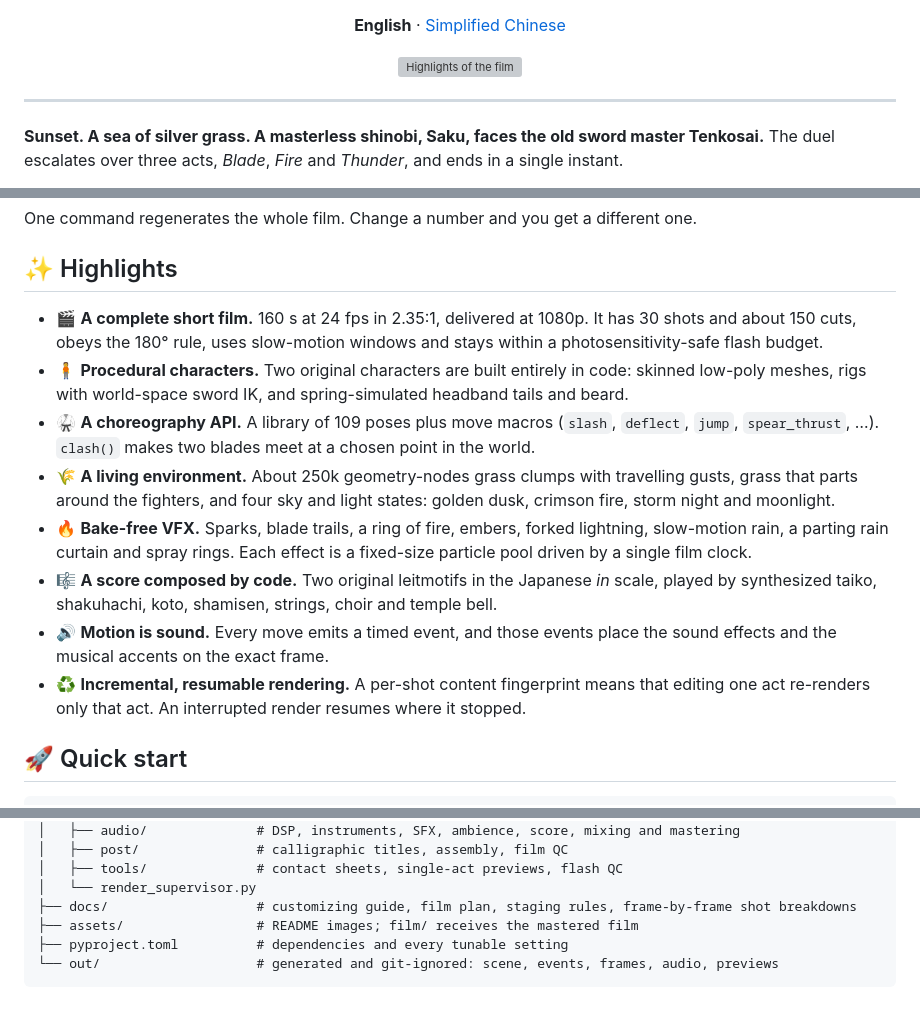
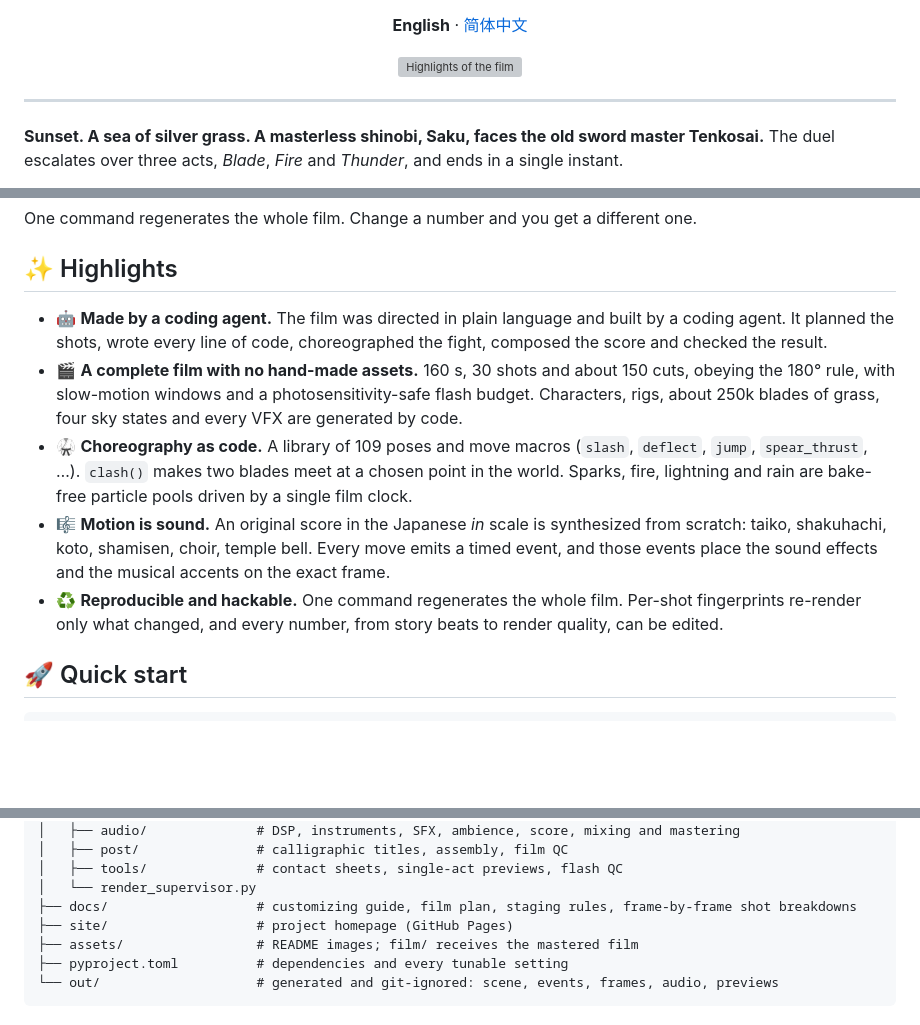
Before and after one commit to ZJUCQR/CodeCinema, a Markdown page: README.md, 3 parts joined by grey strips. Drawn GitHub-style; blank space fills up the shorter version; grey boxes are pictures that could not be loaded.

Commit message:
Add project homepage (English and Chinese) with the full film; five highlights

```diff
--- a/README.md
+++ b/README.md
@@ -12,7 +13,7 @@
 [![ffmpeg](https://img.shields.io/badge/ffmpeg-required-007808?logo=ffmpeg&logoColor=white)](https://ffmpeg.org/)
 [![100% procedural](https://img.shields.io/badge/assets-100%25%20procedural-8a2be2.svg)](#-how-it-works)
 
-**English** · [Simplified Chinese](README.zh-CN.md)
+**English** · [简体中文](README.zh-CN.md)
 
 <img src="assets/images/preview.gif" width="92%" alt="Highlights of the film">
 
@@ -32,14 +33,11 @@ One command regenerates the whole film. Change a number and you get a different
 
 ## ✨ Highlights
 
-- 🎬 **A complete short film.** 160 s at 24 fps in 2.35:1, delivered at 1080p. It has 30 shots and about 150 cuts, obeys the 180° rule, uses slow-motion windows and stays within a photosensitivity-safe flash budget.
-- 🧍 **Procedural characters.** Two original characters are built entirely in code: skinned low-poly meshes, rigs with world-space sword IK, and spring-simulated headband tails and beard.
-- 🥋 **A choreography API.** A library of 109 poses plus move macros (`slash`, `deflect`, `jump`, `spear_thrust`, …). `clash()` makes two blades meet at a chosen point in the world.
-- 🌾 **A living environment.** About 250k geometry-nodes grass clumps with travelling gusts, grass that parts around the fighters, and four sky and light states: golden dusk, crimson fire, storm night and moonlight.
-- 🔥 **Bake-free VFX.** Sparks, blade trails, a ring of fire, embers, forked lightning, slow-motion rain, a parting rain curtain and spray rings. Each effect is a fixed-size particle pool driven by a single film clock.
-- 🎼 **A score composed by code.** Two original leitmotifs in the Japanese *in* scale, played by synthesized taiko, shakuhachi, koto, shamisen, strings, choir and temple bell.
-- 🔊 **Motion is sound.** Every move emits a timed event, and those events place the sound effects and the musical accents on the exact frame.
-- ♻️ **Incremental, resumable rendering.** A per-shot content fingerprint means that editing one act re-renders only that act. An interrupted render resumes where it stopped.
+- 🤖 **Made by a coding agent.** The film was directed in plain language and built by a coding agent. It planned the shots, wrote every line of code, choreographed the fight, composed the score and checked the result.
+- 🎬 **A complete film with no hand-made assets.** 160 s, 30 shots and about 150 cuts, obeying the 180° rule, with slow-motion windows and a photosensitivity-safe flash budget. Characters, rigs, about 250k blades of grass, four sky states and every VFX are generated by code.
+- 🥋 **Choreography as code.** A library of 109 poses and move macros (`slash`, `deflect`, `jump`, `spear_thrust`, …). `clash()` makes two blades meet at a chosen point in the world. Sparks, fire, lightning and rain are bake-free particle pools driven by a single film clock.
+- 🎼 **Motion is sound.** An original score in the Japanese *in* scale is synthesized from scratch: taiko, shakuhachi, koto, shamisen, choir, temple bell. Every move emits a timed event, and those events place the sound effects and the musical accents on the exact frame.
+- ♻️ **Reproducible and hackable.** One command regenerates the whole film. Per-shot fingerprints re-render only what changed, and every number, from story beats to render quality, can be edited.
 
 ## 🚀 Quick start
 
@@ -124,6 +122,7 @@ SilverGrass/
 │   ├── tools/              # contact sheets, single-act previews, flash QC
 │   └── render_supervisor.py
 ├── docs/                   # customizing guide, film plan, staging rules, frame-by-frame shot breakdowns
+├── site/                   # project homepage (GitHub Pages)
 ├── assets/                 # README images; film/ receives the mastered film
 ├── pyproject.toml          # dependencies and every tunable setting
 └── out/                    # generated and git-ignored: scene, events, frames, audio, previews
```
Also changed, not shown: other parts of README.md (+1 -0 lines), README.zh-CN.md (+7 -8 lines), site/media/hero.jpg (added), site/media/poster.jpg (added), 5 other files.
